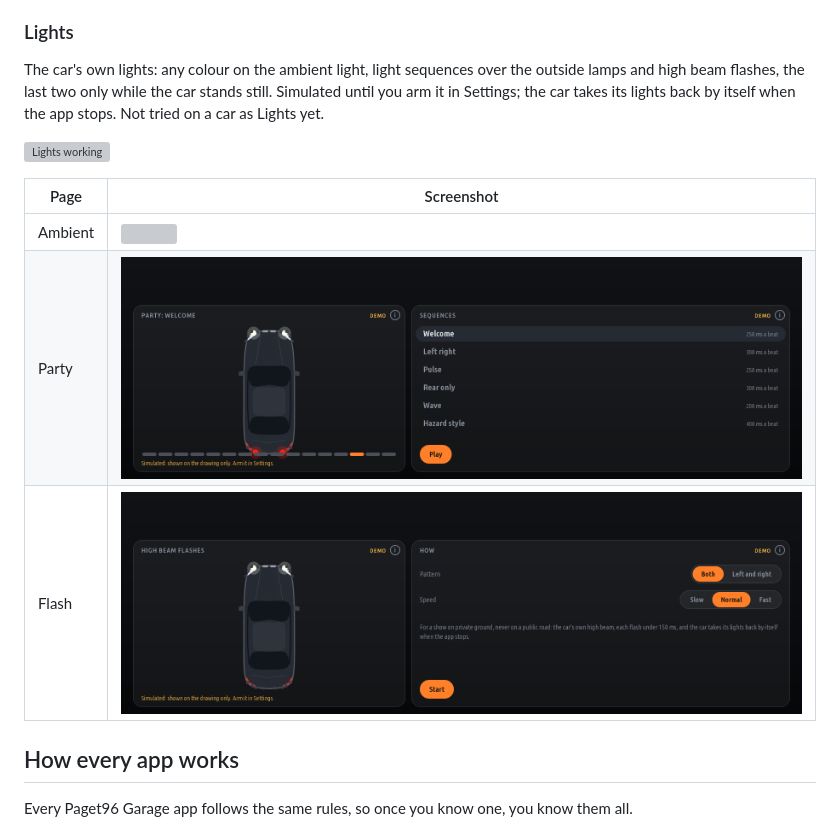
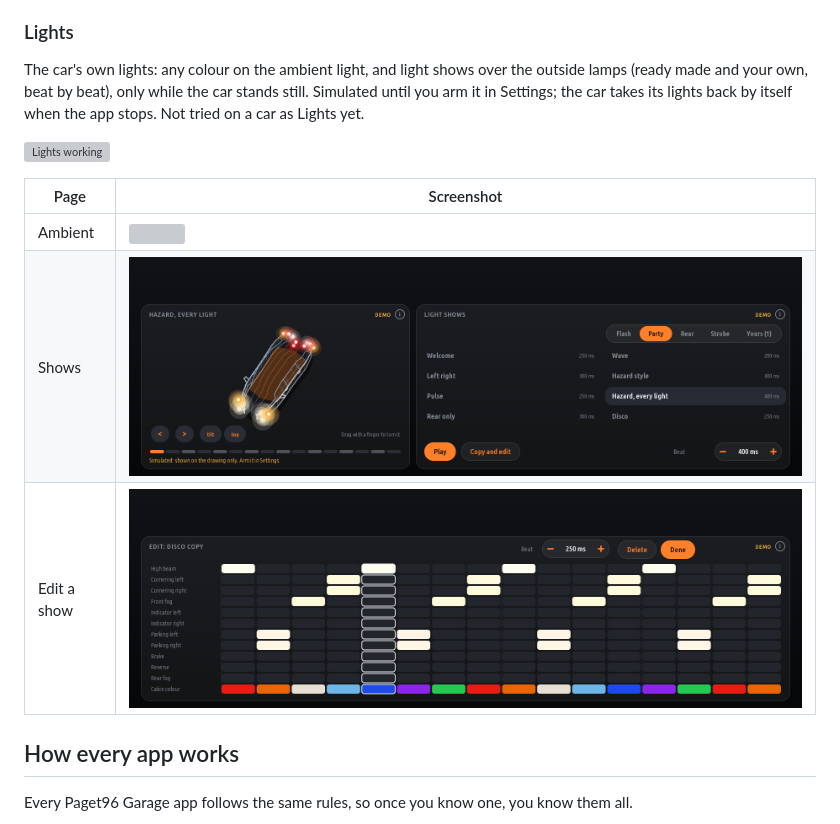
Before and after one commit to Paget96/Paget96-Garage, a Markdown page: README.md, the part around the change. GitHub-like rendering; pictures changed too: docs/media/p96_lights/flash.png (deleted), docs/media/p96_lights/party-edit.png (added), docs/media/p96_lights/party.png; grey boxes are pictures that could not be loaded.

```diff
--- a/README.md
+++ b/README.md
@@ -485,8 +485,8 @@ car with two flaps, Left flap is (bank 1 or 2).
 
 ### Lights
 
-The car's own lights: any colour on the ambient light, light sequences over the outside lamps and
-high beam flashes, the last two only while the car stands still. Simulated until you arm it in
+The car's own lights: any colour on the ambient light, and light shows over the outside lamps
+(ready made and your own, beat by beat), only while the car stands still. Simulated until you arm it in
 Settings; the car takes its lights back by itself when the app stops. Not tried on a car as Lights
 yet.
 
@@ -495,8 +495,8 @@ yet.
 | Page | Screenshot |
 |---|---|
 | Ambient | ![](docs/media/p96_lights/ambient.png) |
-| Party | ![](docs/media/p96_lights/party.png) |
-| Flash | ![](docs/media/p96_lights/flash.png) |
+| Shows | ![](docs/media/p96_lights/party.png) |
+| Edit a show | ![](docs/media/p96_lights/party-edit.png) |
 ## How every app works
 
 Every Paget96 Garage app follows the same rules, so once you know one, you know them all.
```
Also changed, not shown: apps/p96_lights/README.md (+7 -5 lines), 7 other files.
